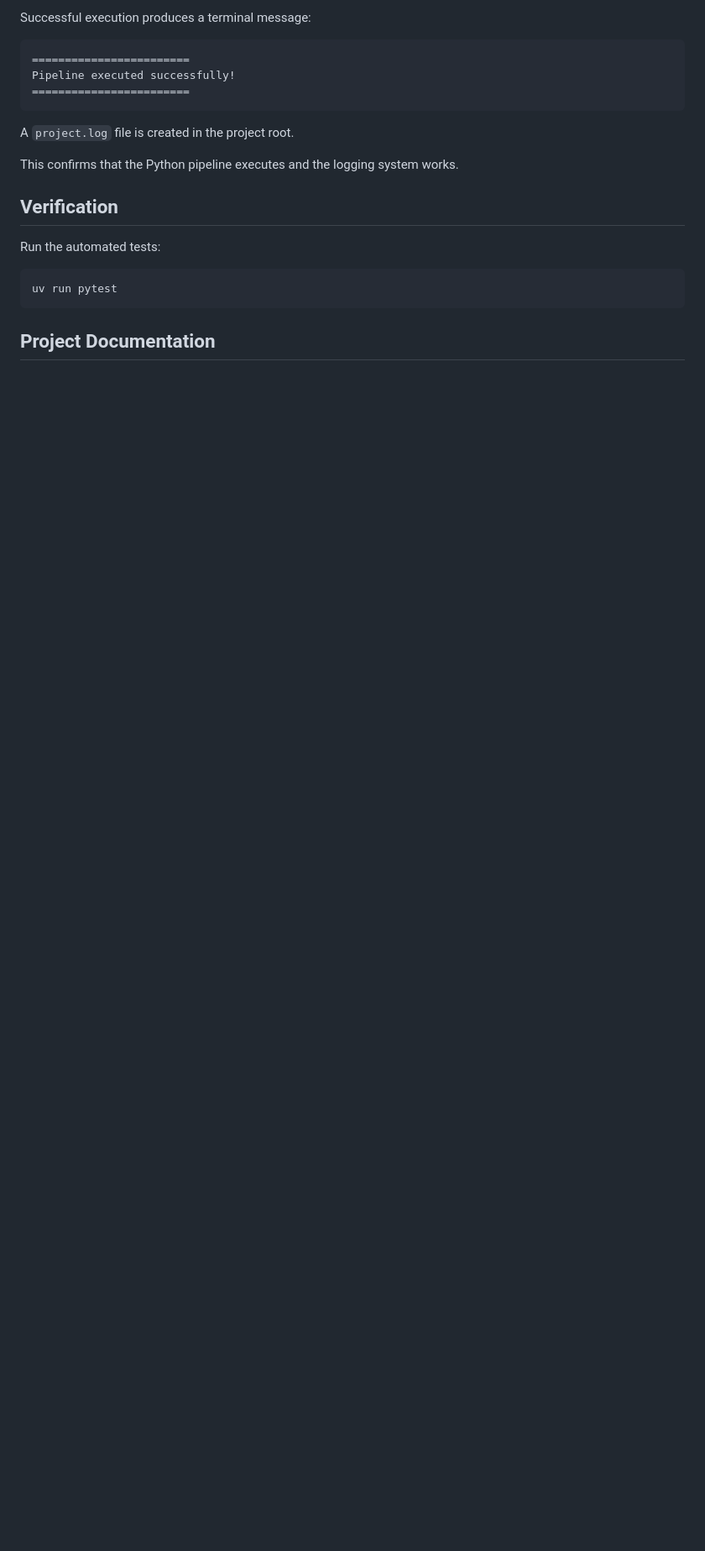
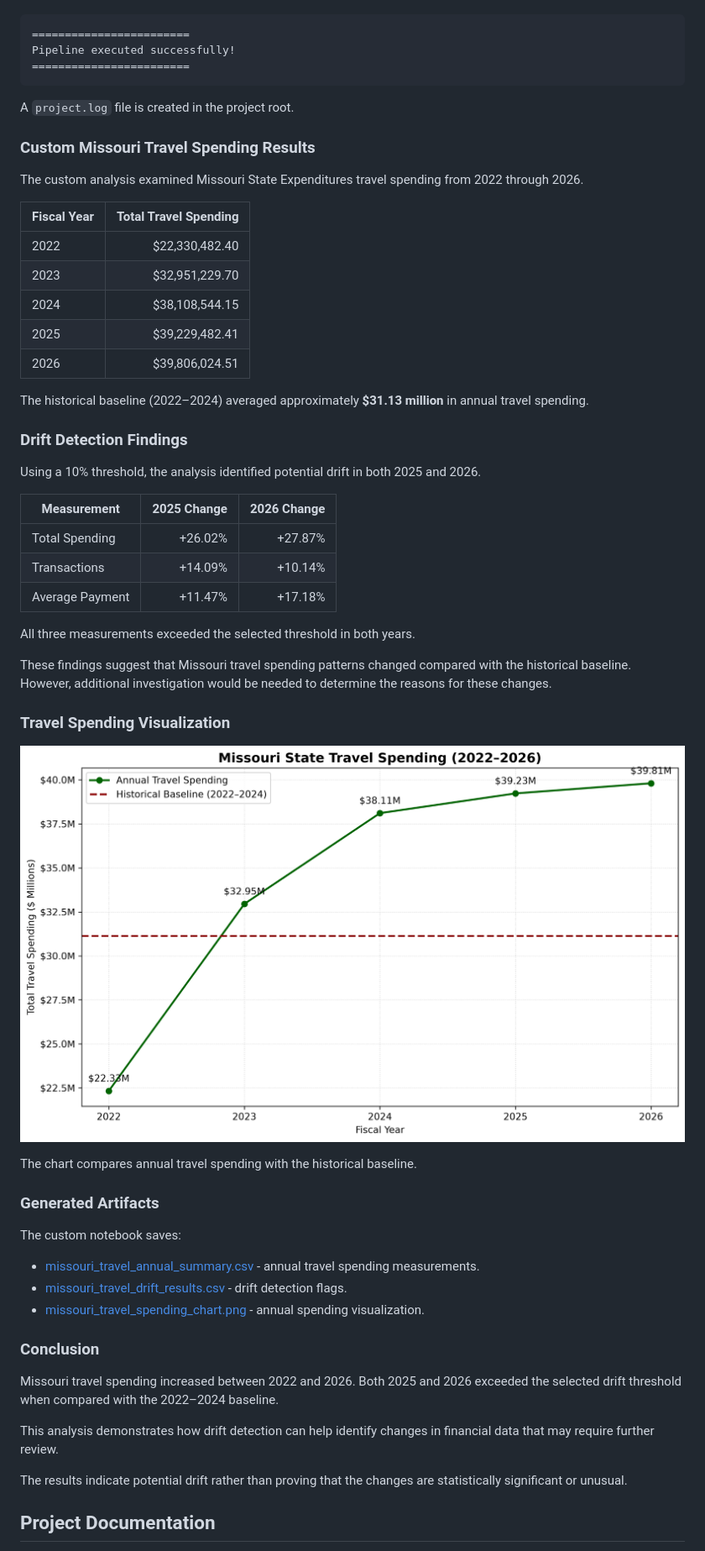
Before and after one commit to Angie-Crews/cintel-05-drift-detection, a Markdown page: README.md, the part around one of its changes. Shown at 84% size. Drawn GitHub-style; pictures changed too: artifacts/missouri_travel_spending_chart.png (added); blank space fills up the shorter version.

Commit message:
complete Missouri travel spending drift analysis

````diff
--- a/README.md
+++ b/README.md
@@ -93,7 +169,5 @@ for the monitored system.
 
-Successful execution produces a terminal message:
-
-```shell
+```text
 ========================
 Pipeline executed successfully!
 ========================
@@ -101,16 +175,55 @@ Pipeline executed successfully!
 
 A `project.log` file is created in the project root.
 
-This confirms that the Python pipeline executes
-and the logging system works.
+### Custom Missouri Travel Spending Results
 
-## Verification
+The custom analysis examined Missouri State Expenditures travel spending from 2022 through 2026.
 
-Run the automated tests:
+| Fiscal Year | Total Travel Spending |
+|---|---:|
+| 2022 | $22,330,482.40 |
+| 2023 | $32,951,229.70 |
+| 2024 | $38,108,544.15 |
+| 2025 | $39,229,482.41 |
+| 2026 | $39,806,024.51 |
 
-```shell
-uv run pytest
-```
+The historical baseline (2022–2024) averaged approximately **$31.13 million** in annual travel spending.
+
+### Drift Detection Findings
+
+Using a 10% threshold, the analysis identified potential drift in both 2025 and 2026.
+
+| Measurement | 2025 Change | 2026 Change |
+|---|---:|---:|
+| Total Spending | +26.02% | +27.87% |
+| Transactions | +14.09% | +10.14% |
+| Average Payment | +11.47% | +17.18% |
+
+All three measurements exceeded the selected threshold in both years.
+
+These findings suggest that Missouri travel spending patterns changed compared with the historical baseline. However, additional investigation would be needed to determine the reasons for these changes.
+
+### Travel Spending Visualization
+
+![Missouri Travel Spending Chart](artifacts/missouri_travel_spending_chart.png)
+
+The chart compares annual travel spending with the historical baseline.
+
+### Generated Artifacts
+
+The custom notebook saves:
+
+- [missouri_travel_annual_summary.csv](artifacts/missouri_travel_annual_summary.csv) - annual travel spending measurements.
+- [missouri_travel_drift_results.csv](artifacts/missouri_travel_drift_results.csv) - drift detection flags.
+- [missouri_travel_spending_chart.png](artifacts/missouri_travel_spending_chart.png) - annual spending visualization.
+
+### Conclusion
+
+Missouri travel spending increased between 2022 and 2026. Both 2025 and 2026 exceeded the selected drift threshold when compared with the 2022–2024 baseline.
+
+This analysis demonstrates how drift detection can help identify changes in financial data that may require further review.
+
+The results indicate potential drift rather than proving that the changes are statistically significant or unusual.
 
 ## Project Documentation
 
````
Also changed, not shown: other parts of README.md (+113 -36 lines), 11 other files.
